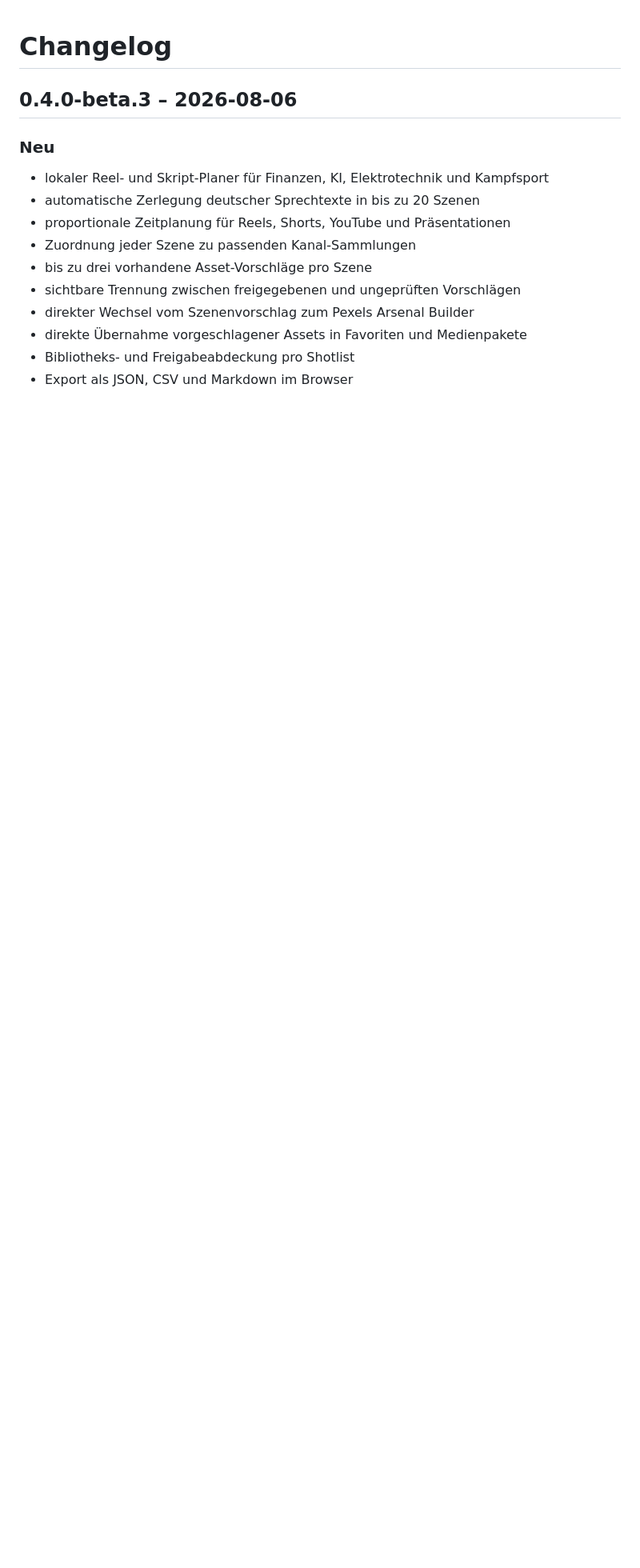
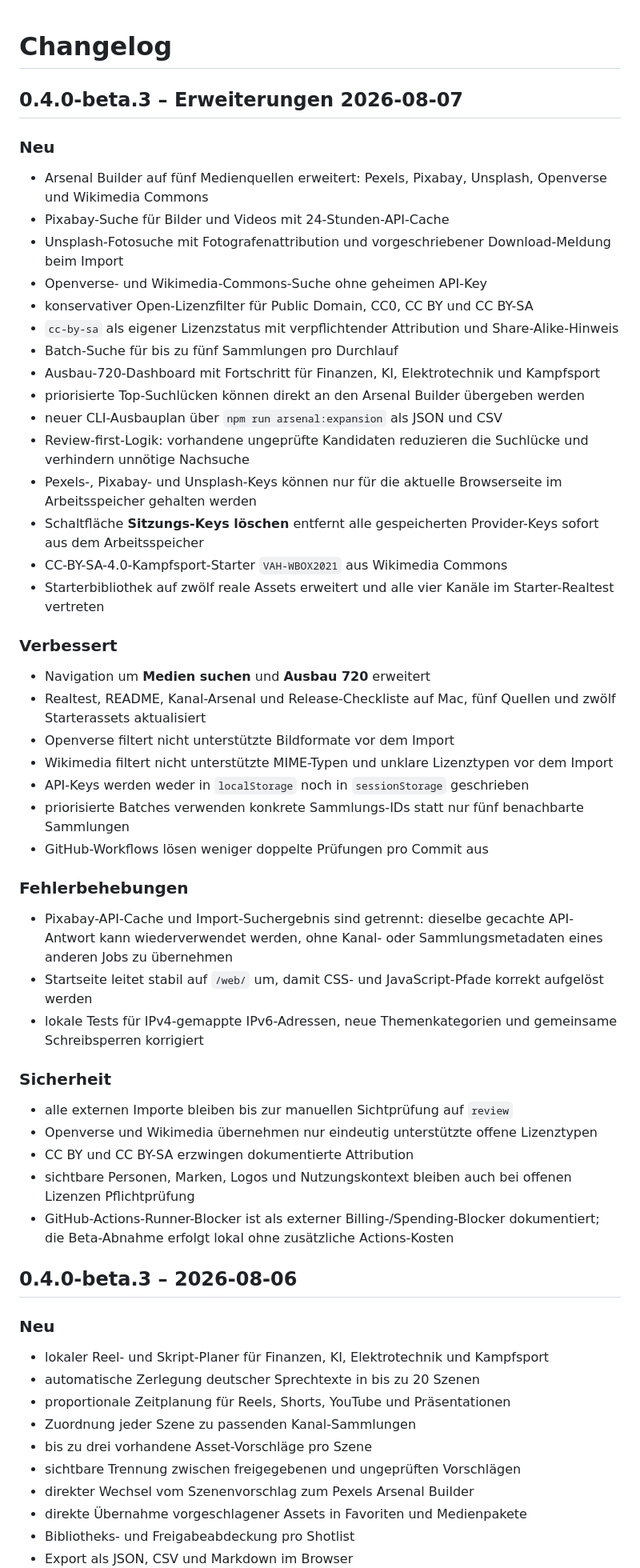
Before and after one commit to memetreza34-ux/Visual-Asset-Hub, a Markdown page: CHANGELOG.md, the part around the change. Shown at 80% size. Drawn GitHub-style; blank space fills up the shorter version.

Commit message:
docs: record five-source arsenal expansion changes

```diff
--- a/CHANGELOG.md
+++ b/CHANGELOG.md
@@ -1,4 +1,48 @@
 # Changelog
+
+## 0.4.0-beta.3 – Erweiterungen 2026-08-07
+
+### Neu
+
+- Arsenal Builder auf fünf Medienquellen erweitert: Pexels, Pixabay, Unsplash, Openverse und Wikimedia Commons
+- Pixabay-Suche für Bilder und Videos mit 24-Stunden-API-Cache
+- Unsplash-Fotosuche mit Fotografenattribution und vorgeschriebener Download-Meldung beim Import
+- Openverse- und Wikimedia-Commons-Suche ohne geheimen API-Key
+- konservativer Open-Lizenzfilter für Public Domain, CC0, CC BY und CC BY-SA
+- `cc-by-sa` als eigener Lizenzstatus mit verpflichtender Attribution und Share-Alike-Hinweis
+- Batch-Suche für bis zu fünf Sammlungen pro Durchlauf
+- Ausbau-720-Dashboard mit Fortschritt für Finanzen, KI, Elektrotechnik und Kampfsport
+- priorisierte Top-Suchlücken können direkt an den Arsenal Builder übergeben werden
+- neuer CLI-Ausbauplan über `npm run arsenal:expansion` als JSON und CSV
+- Review-first-Logik: vorhandene ungeprüfte Kandidaten reduzieren die Suchlücke und verhindern unnötige Nachsuche
+- Pexels-, Pixabay- und Unsplash-Keys können nur für die aktuelle Browserseite im Arbeitsspeicher gehalten werden
+- Schaltfläche **Sitzungs-Keys löschen** entfernt alle gespeicherten Provider-Keys sofort aus dem Arbeitsspeicher
+- CC-BY-SA-4.0-Kampfsport-Starter `VAH-WBOX2021` aus Wikimedia Commons
+- Starterbibliothek auf zwölf reale Assets erweitert und alle vier Kanäle im Starter-Realtest vertreten
+
+### Verbessert
+
+- Navigation um **Medien suchen** und **Ausbau 720** erweitert
+- Realtest, README, Kanal-Arsenal und Release-Checkliste auf Mac, fünf Quellen und zwölf Starterassets aktualisiert
+- Openverse filtert nicht unterstützte Bildformate vor dem Import
+- Wikimedia filtert nicht unterstützte MIME-Typen und unklare Lizenztypen vor dem Import
+- API-Keys werden weder in `localStorage` noch in `sessionStorage` geschrieben
+- priorisierte Batches verwenden konkrete Sammlungs-IDs statt nur fünf benachbarte Sammlungen
+- GitHub-Workflows lösen weniger doppelte Prüfungen pro Commit aus
+
+### Fehlerbehebungen
+
+- Pixabay-API-Cache und Import-Suchergebnis sind getrennt: dieselbe gecachte API-Antwort kann wiederverwendet werden, ohne Kanal- oder Sammlungsmetadaten eines anderen Jobs zu übernehmen
+- Startseite leitet stabil auf `/web/` um, damit CSS- und JavaScript-Pfade korrekt aufgelöst werden
+- lokale Tests für IPv4-gemappte IPv6-Adressen, neue Themenkategorien und gemeinsame Schreibsperren korrigiert
+
+### Sicherheit
+
+- alle externen Importe bleiben bis zur manuellen Sichtprüfung auf `review`
+- Openverse und Wikimedia übernehmen nur eindeutig unterstützte offene Lizenztypen
+- CC BY und CC BY-SA erzwingen dokumentierte Attribution
+- sichtbare Personen, Marken, Logos und Nutzungskontext bleiben auch bei offenen Lizenzen Pflichtprüfung
+- GitHub-Actions-Runner-Blocker ist als externer Billing-/Spending-Blocker dokumentiert; die Beta-Abnahme erfolgt lokal ohne zusätzliche Actions-Kosten
 
 ## 0.4.0-beta.3 – 2026-08-06
 
```
